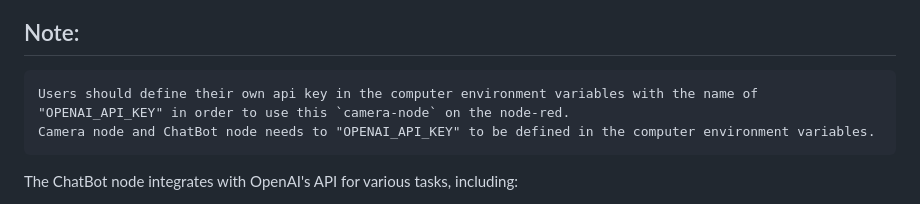
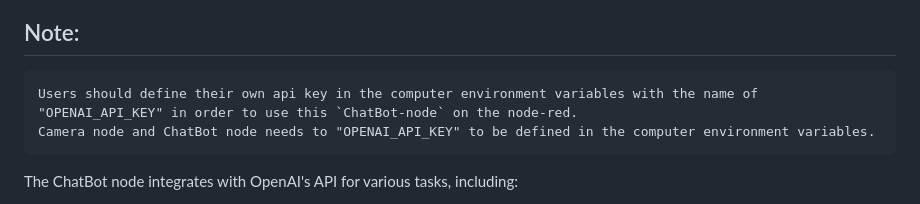
Before and after one commit to elifserra/opaca-node-red, a Markdown page: nodes/ChatBot-node/ChatBot.md, the part around the change. GitHub-like rendering.

Commit message:
chatBot md updated

```diff
--- a/nodes/ChatBot-node/ChatBot.md
+++ b/nodes/ChatBot-node/ChatBot.md
@@ -75,7 +75,7 @@ The node provides feedback on the success or failure of each operation:
 ### OpenAI API
 
 ## Note:
-    Users should define their own api key in the computer environment variables with the name of "OPENAI_API_KEY" in order to use this `camera-node` on the node-red.
+    Users should define their own api key in the computer environment variables with the name of "OPENAI_API_KEY" in order to use this `ChatBot-node` on the node-red.
     Camera node and ChatBot node needs to "OPENAI_API_KEY" to be defined in the computer environment variables.
 
 The ChatBot node integrates with OpenAI's API for various tasks, including:
```
